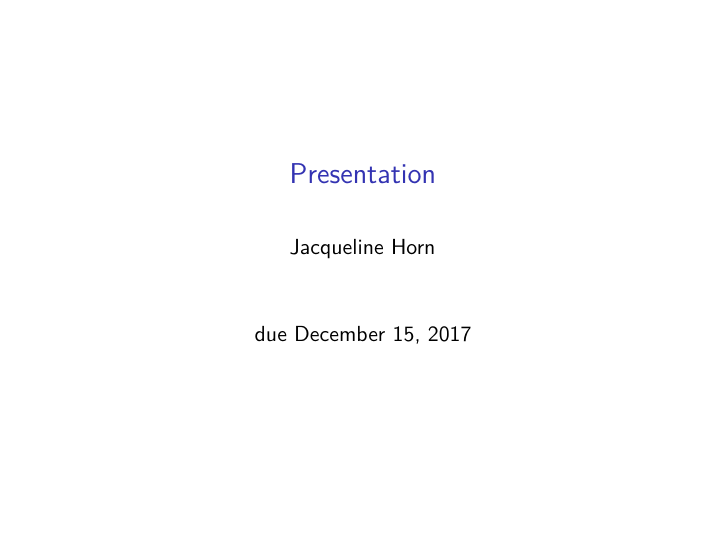
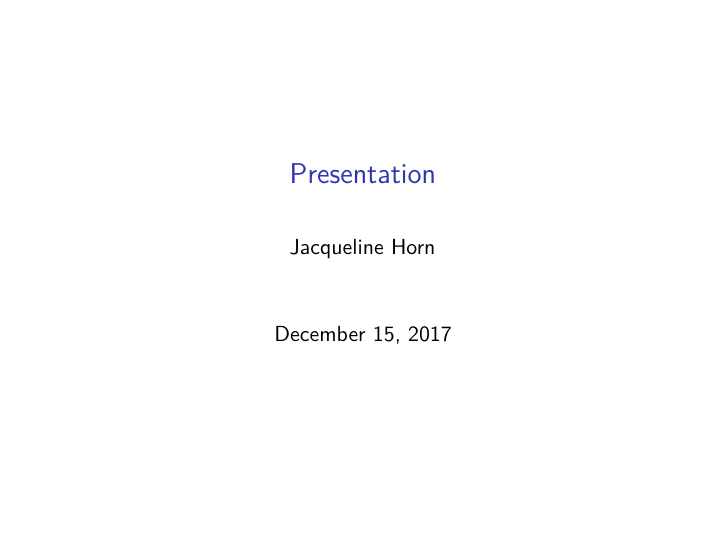
Before and after one commit to jahorn/finalprojectrepo, an R Markdown document (Slides Presentation.Rmd): page 1 of 18. Rendered offline with R 4.5, knitr and Pandoc, then LaTeX, with nearby package versions; some code elsewhere in the file could not run offline.

Commit message:
Add files via upload

````diff
--- a/Slides Presentation.Rmd
+++ b/Slides Presentation.Rmd
@@ -1,7 +1,7 @@
 ---
 title: "Presentation"
 author: "Jacqueline Horn"
-date: "due December 15, 2017"
+date: "December 15, 2017"
 output:
   beamer_presentation: default
   ioslides_presentation: default
@@ -9,8 +9,9 @@ output:
 
 ```{r setup, include=FALSE, echo = FALSE}
 knitr::opts_chunk$set(echo = FALSE)
+# READ ME: you will have to make sure the lines that setwd on lines 122, 137, and 192 are correct to where the files are on your computer in order to access all of the necessary files to run the emoji analysis.
 
-#Just to inform who is looking at the presentation code, I inserted the .png files of a few charts from my final project to save run time of this presentation, but all of the code for all of the visualations that are seen here can be found within my finalproject .Rmd file that produces the document.
+#Just to inform who is looking at the presentation code, I inserted the .png files of a few charts from my final project to save run time of this presentation, but all of the code for all of the visualations that are seen here can be found within my finalproject .Rmd file that produces the document and all the charts. I also did so to censor some inappropriate words that are still valuable to analysis.
 
 ```
 
````
Also changed, not shown: Slides Presentation.Rmd (4 more changed lines).
